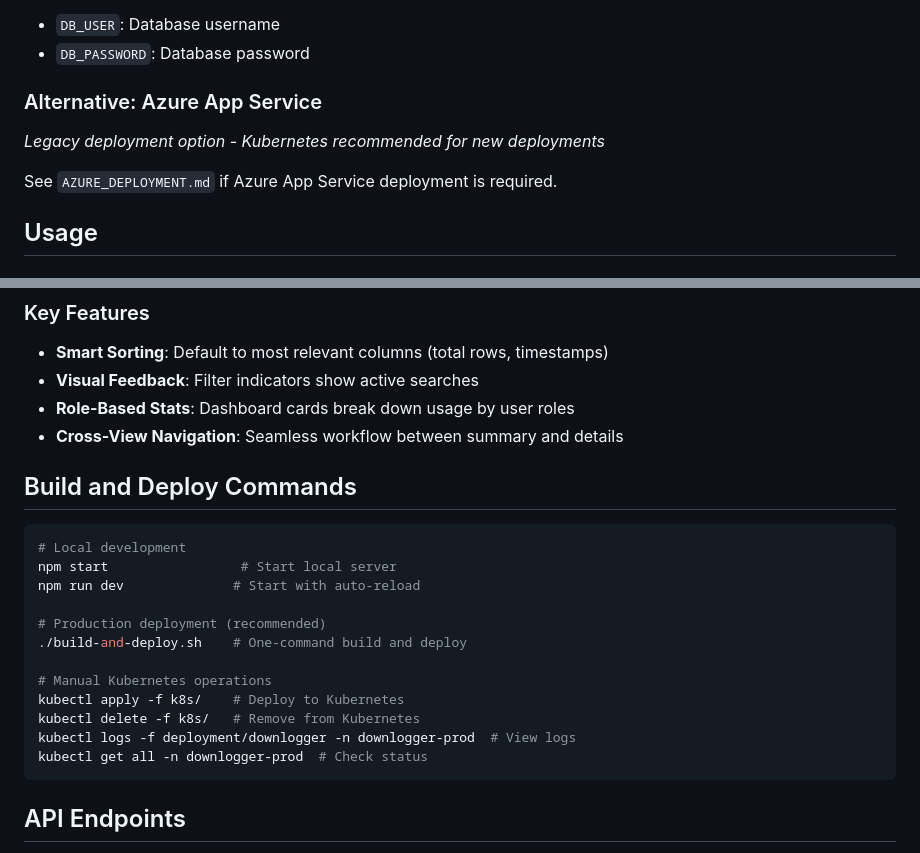
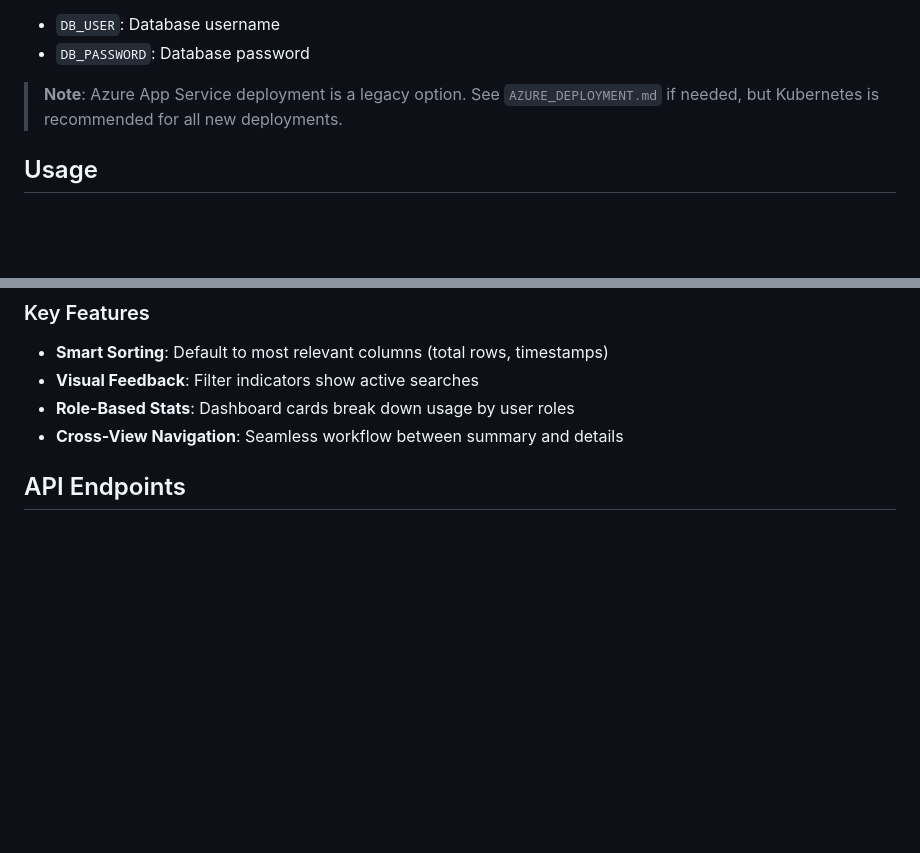
Before and after one commit to kymmc/downlogger, a Markdown page: README.md, 2 parts joined by grey strips. Rendered like a GitHub page; blank space fills up the shorter version.

````diff
--- a/README.md
+++ b/README.md
@@ -200,10 +211,7 @@ Edit `k8s/secret.yaml`:
 - `DB_USER`: Database username
 - `DB_PASSWORD`: Database password
 
-### Alternative: Azure App Service
-*Legacy deployment option - Kubernetes recommended for new deployments*
-
-See `AZURE_DEPLOYMENT.md` if Azure App Service deployment is required.
+> **Note**: Azure App Service deployment is a legacy option. See `AZURE_DEPLOYMENT.md` if needed, but Kubernetes is recommended for all new deployments.
 
 ## Usage
 
@@ -222,23 +230,6 @@ See `AZURE_DEPLOYMENT.md` if Azure App Service deployment is required.
 - **Visual Feedback**: Filter indicators show active searches
 - **Role-Based Stats**: Dashboard cards break down usage by user roles
 - **Cross-View Navigation**: Seamless workflow between summary and details
-
-## Build and Deploy Commands
-
-```bash
-# Local development
-npm start                 # Start local server
-npm run dev              # Start with auto-reload
-
-# Production deployment (recommended)
-./build-and-deploy.sh    # One-command build and deploy
-
-# Manual Kubernetes operations
-kubectl apply -f k8s/    # Deploy to Kubernetes
-kubectl delete -f k8s/   # Remove from Kubernetes
-kubectl logs -f deployment/downlogger -n downlogger-prod  # View logs
-kubectl get all -n downlogger-prod  # Check status
-```
 
 ## API Endpoints
 
````
Also changed, not shown: other parts of README.md (+47 -36 lines).
